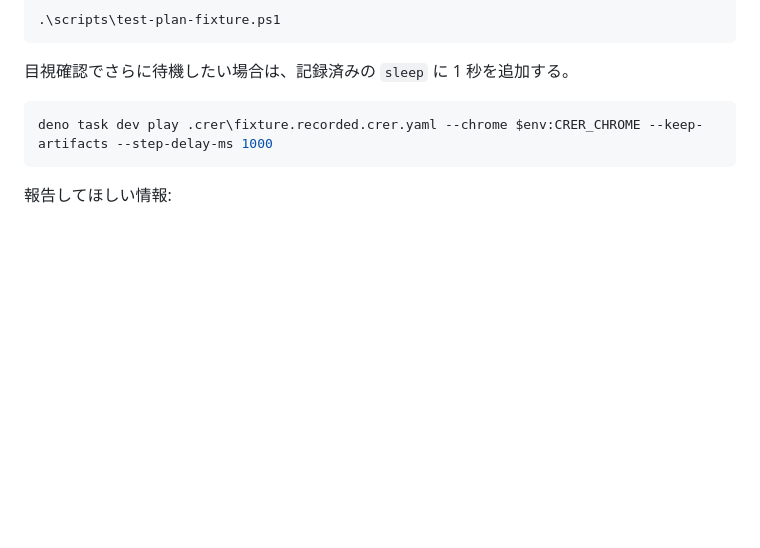
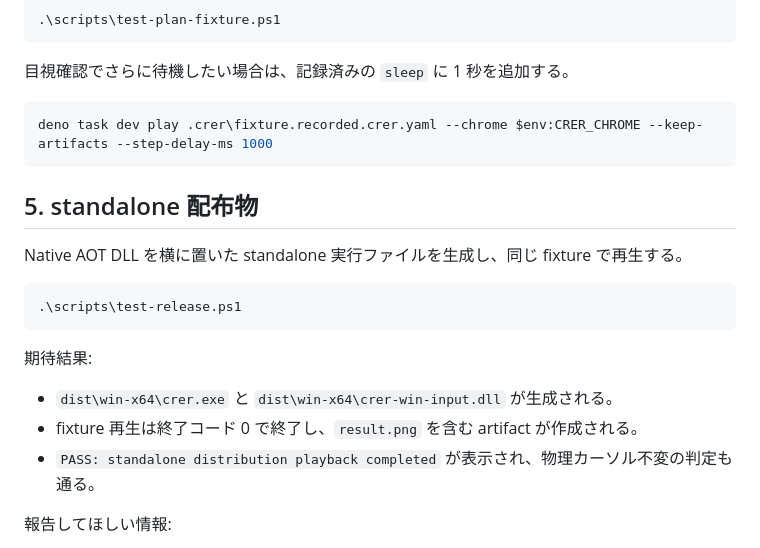
Before and after one commit to lodecoder/crer, a Markdown page: docs/manual-test.md, the part around the change. GitHub-like rendering; blank space fills up the shorter version.

Commit message:
docs: record standalone playback verification

````diff
--- a/docs/manual-test.md
+++ b/docs/manual-test.md
@@ -103,6 +103,20 @@ Tab で Submit にフォーカスして Enter で実行するキー再生は、
 deno task dev play .crer\fixture.recorded.crer.yaml --chrome $env:CRER_CHROME --keep-artifacts --step-delay-ms 1000
 ```
 
+## 5. standalone 配布物
+
+Native AOT DLL を横に置いた standalone 実行ファイルを生成し、同じ fixture で再生する。
+
+```powershell
+.\scripts\test-release.ps1
+```
+
+期待結果:
+
+- `dist\win-x64\crer.exe` と `dist\win-x64\crer-win-input.dll` が生成される。
+- fixture 再生は終了コード 0 で終了し、`result.png` を含む artifact が作成される。
+- `PASS: standalone distribution playback completed` が表示され、物理カーソル不変の判定も通る。
+
 報告してほしい情報:
 
 - 各コマンドの出力全体
````
Also changed, not shown: TODO.md (+3 -2 lines).
